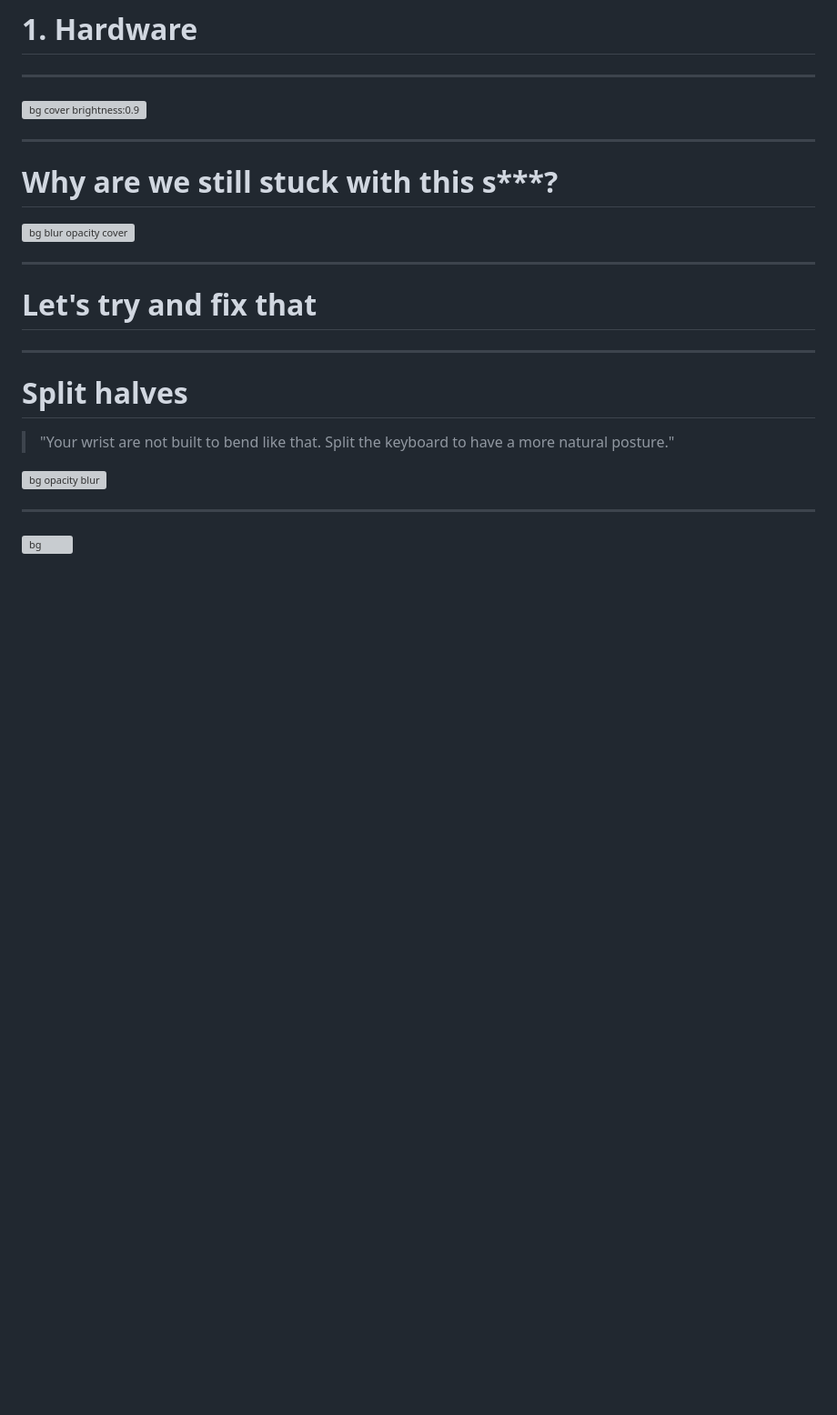
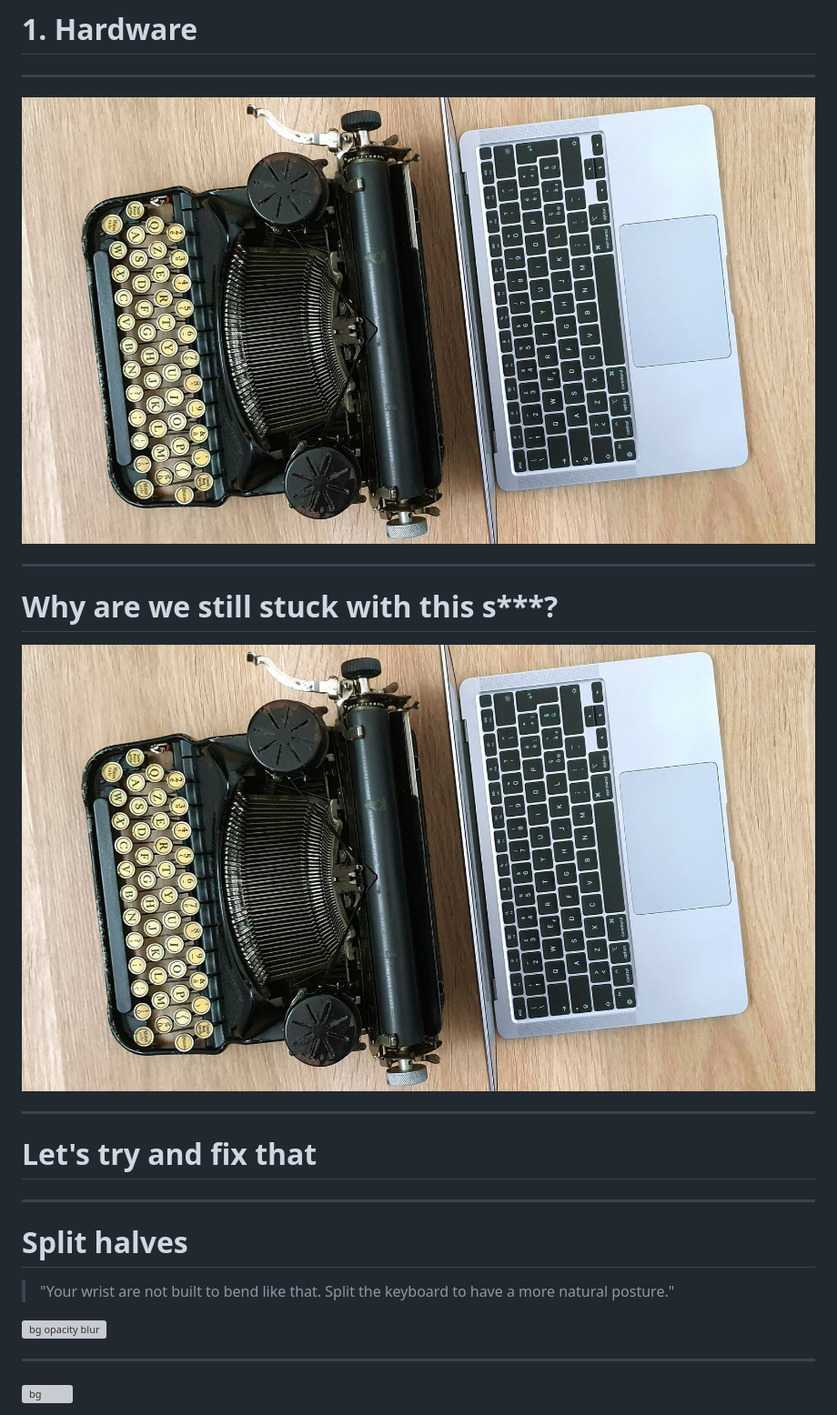
Before and after one commit to mattdibi/eclipsecon-keyboard-talk, a Markdown page: slides.md, the part around the change. Shown: that part at 91% size. Drawn GitHub-style; pictures changed too: media/hardware/20220812_094910.jpg (added); blank space fills up the shorter version; grey boxes are pictures that could not be loaded.

Commit message:
feat: better image for typewriter vs macbook

```diff
--- a/slides.md
+++ b/slides.md
@@ -69,7 +69,7 @@ _An ergonomic mechanical keyboard journey_
 
 ---
 
-![bg cover brightness:0.9](media/hardware/20220807_160901.jpg)
+![bg cover brightness:0.9](./media/hardware/20220812_094910.jpg)
 
 <!--
 On the left you can see a Corona Model 4 that was introduced around 1920
@@ -82,7 +82,7 @@ There's a century between these two and they use the same keyboard...
 
 # <!-- fit --> Why are we still stuck with this s***?
 
-![bg blur opacity cover](media/hardware/20220807_160901.jpg)
+![bg blur opacity cover](./media/hardware/20220812_094910.jpg)
 
 <!--
 Keyboard design essentially didn't change since 1880 when typewrites appeared. We're burdened by design choices due to mechanical/physical constraints that no longer exist. Nobody even question it...
```
Also changed, not shown: 1 other file.
